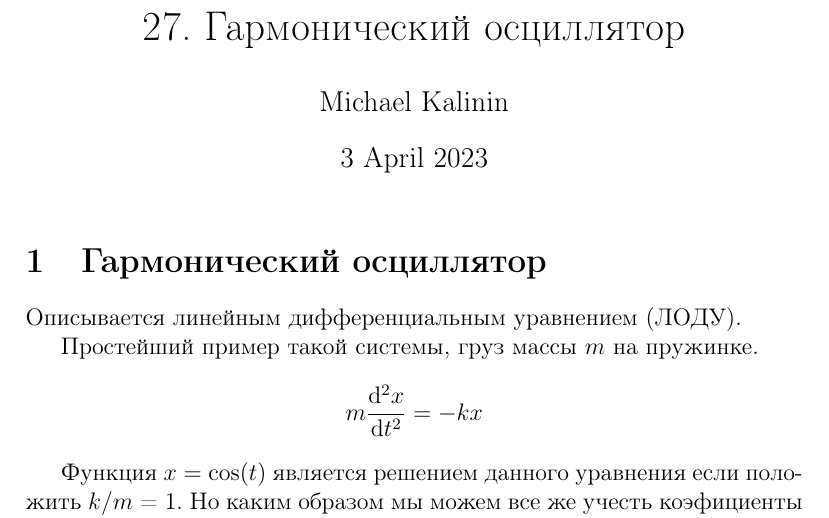
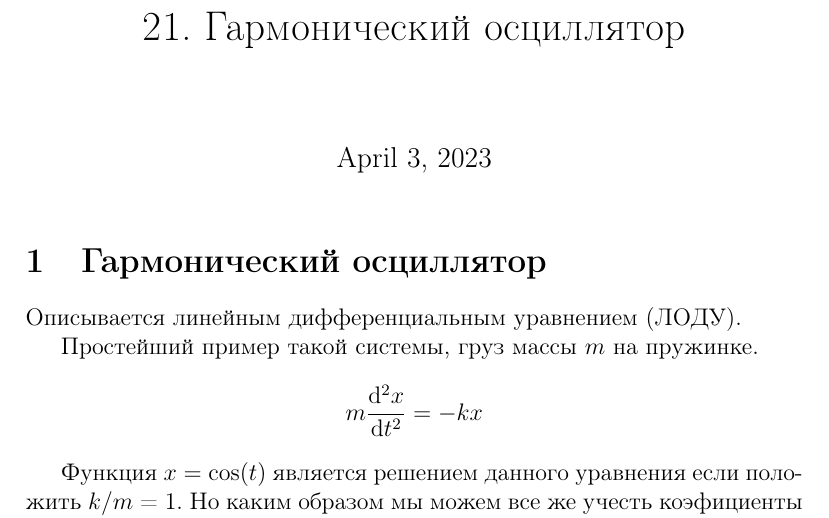
Before and after one commit to MIchaelKa/physics_notes, a LaTeX document (feynmanlectures/21_harmonic_oscillator.tex): part of the page, cut so that both start at the same text. Compiled offline with pdfLaTeX.

Commit message:
Small update

```diff
--- a/feynmanlectures/21_harmonic_oscillator.tex
+++ b/feynmanlectures/21_harmonic_oscillator.tex
@@ -6,10 +6,9 @@
 \usepackage{mathtools}
 \usepackage[thinc]{esdiff}
 
-\author{Michael Kalinin}
-\date{3 April 2023}
+\date{April 3, 2023}
 
-\title{27. Гармонический осциллятор}
+\title{21. Гармонический осциллятор}
 
 % 21_harmonic_oscillator
 
```
Also changed, not shown: feynmanlectures/21_harmonic_oscillator.pdf.
